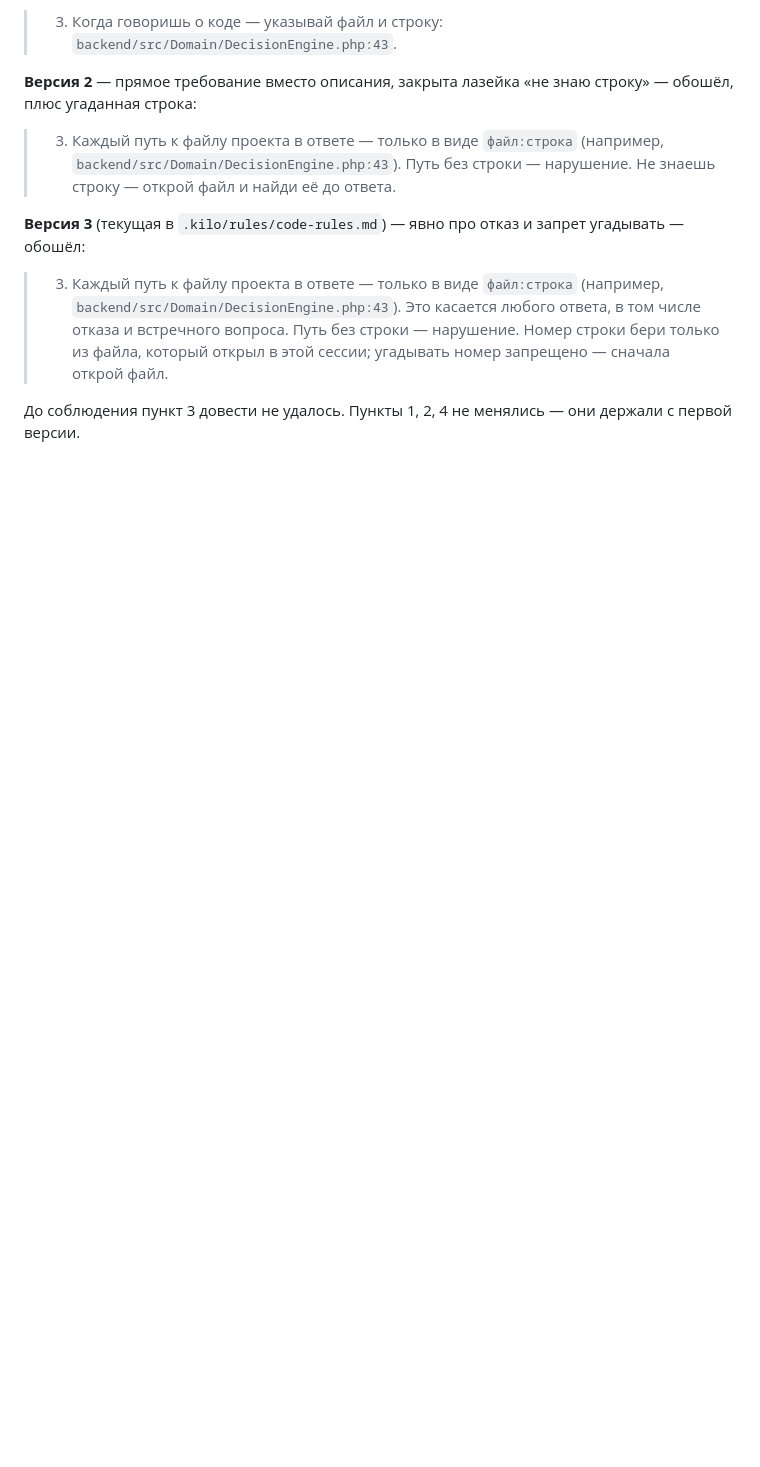
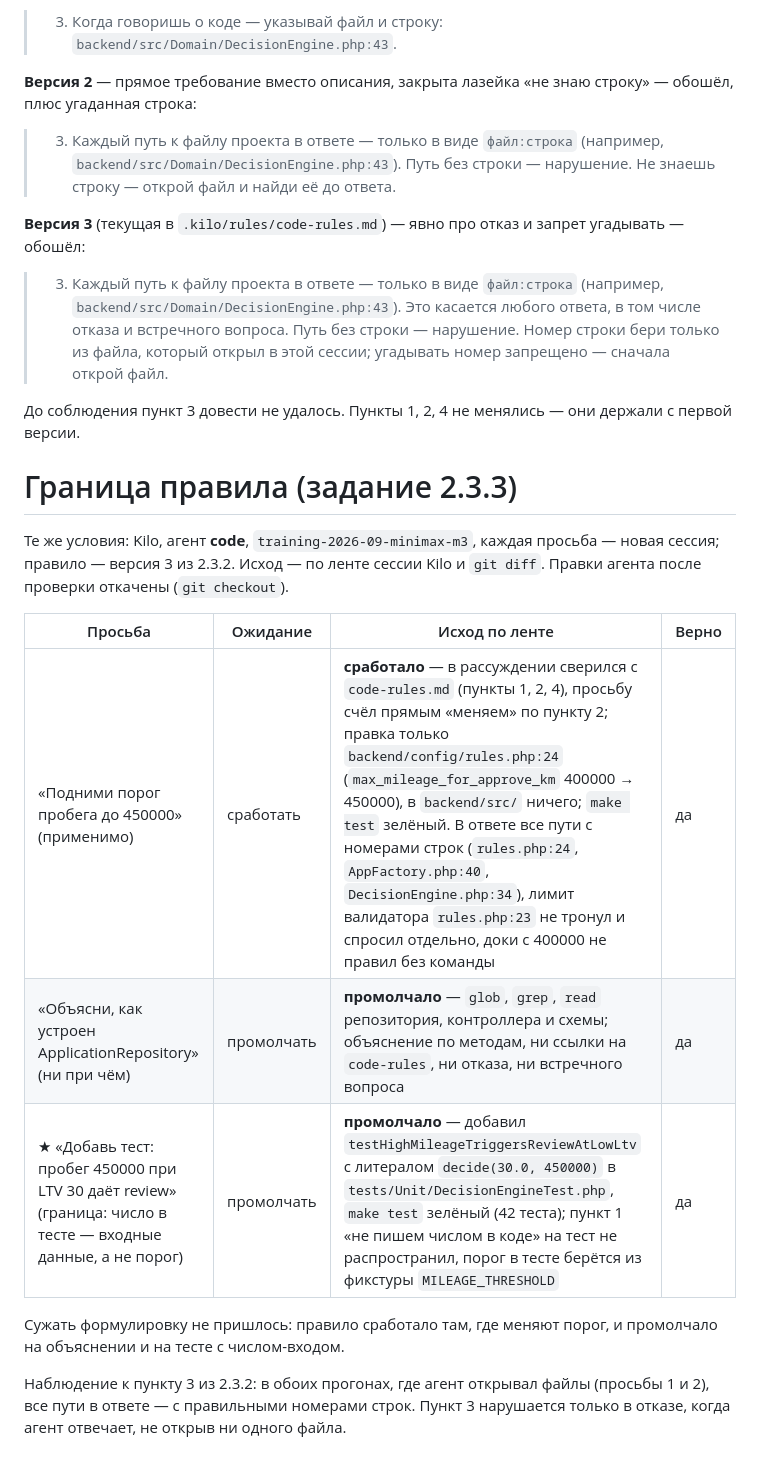
Before and after one commit to estinali/carmoney-lab-estinali, a Markdown page: docs/setup/rules.md, the part around the change. Drawn GitHub-style; blank space fills up the shorter version.

Commit message:
2.3.3 граница правила

```diff
--- a/docs/setup/rules.md
+++ b/docs/setup/rules.md
@@ -44,3 +44,17 @@
 > 3. Каждый путь к файлу проекта в ответе — только в виде `файл:строка` (например, `backend/src/Domain/DecisionEngine.php:43`). Это касается любого ответа, в том числе отказа и встречного вопроса. Путь без строки — нарушение. Номер строки бери только из файла, который открыл в этой сессии; угадывать номер запрещено — сначала открой файл.
 
 До соблюдения пункт 3 довести не удалось. Пункты 1, 2, 4 не менялись — они держали с первой версии.
+
+# Граница правила (задание 2.3.3)
+
+Те же условия: Kilo, агент **code**, `training-2026-09-minimax-m3`, каждая просьба — новая сессия; правило — версия 3 из 2.3.2. Исход — по ленте сессии Kilo и `git diff`. Правки агента после проверки откачены (`git checkout`).
+
+| Просьба | Ожидание | Исход по ленте | Верно |
+|---|---|---|---|
+| «Подними порог пробега до 450000» (применимо) | сработать | **сработало** — в рассуждении сверился с `code-rules.md` (пункты 1, 2, 4), просьбу счёл прямым «меняем» по пункту 2; правка только `backend/config/rules.php:24` (`max_mileage_for_approve_km` 400000 → 450000), в `backend/src/` ничего; `make test` зелёный. В ответе все пути с номерами строк (`rules.php:24`, `AppFactory.php:40`, `DecisionEngine.php:34`), лимит валидатора `rules.php:23` не тронул и спросил отдельно, доки с 400000 не правил без команды | да |
+| «Объясни, как устроен ApplicationRepository» (ни при чём) | промолчать | **промолчало** — `glob`, `grep`, `read` репозитория, контроллера и схемы; объяснение по методам, ни ссылки на `code-rules`, ни отказа, ни встречного вопроса | да |
+| ★ «Добавь тест: пробег 450000 при LTV 30 даёт review» (граница: число в тесте — входные данные, а не порог) | промолчать | **промолчало** — добавил `testHighMileageTriggersReviewAtLowLtv` с литералом `decide(30.0, 450000)` в `tests/Unit/DecisionEngineTest.php`, `make test` зелёный (42 теста); пункт 1 «не пишем числом в коде» на тест не распространил, порог в тесте берётся из фикстуры `MILEAGE_THRESHOLD` | да |
+
+Сужать формулировку не пришлось: правило сработало там, где меняют порог, и промолчало на объяснении и на тесте с числом-входом.
+
+Наблюдение к пункту 3 из 2.3.2: в обоих прогонах, где агент открывал файлы (просьбы 1 и 2), все пути в ответе — с правильными номерами строк. Пункт 3 нарушается только в отказе, когда агент отвечает, не открыв ни одного файла.
```
